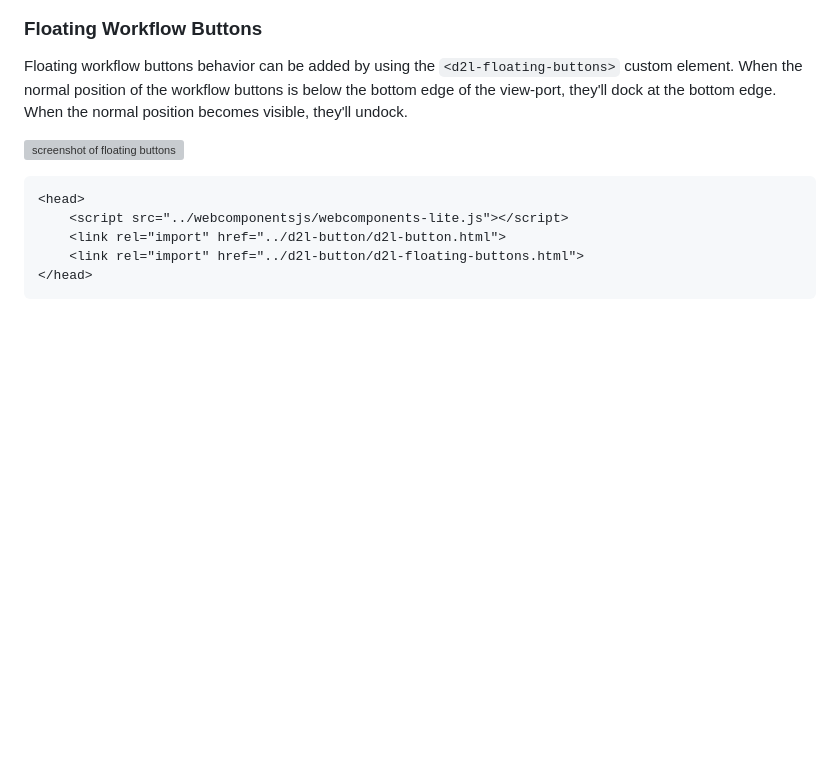
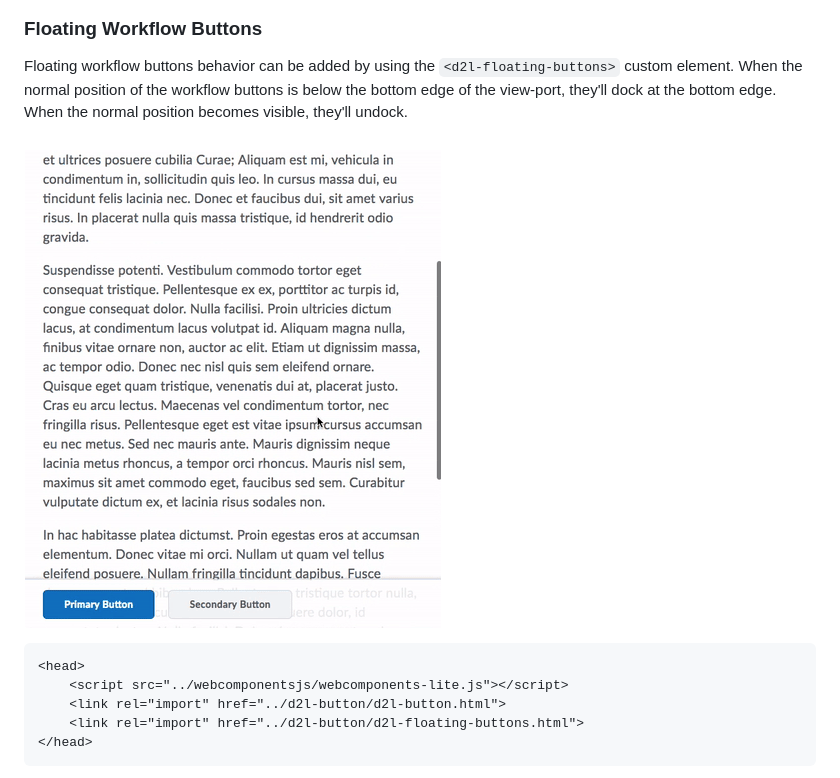
Before and after one commit to BrightspaceUI/button, a Markdown page: README.md, the part around the change. GitHub-like rendering; pictures changed too: screenshots/floating-buttons.png (added); blank space fills up the shorter version; grey boxes are pictures that could not be loaded.

Commit message:
using a smaller file for the floating buttons screenshot (previous was ~8MB)

````diff
--- a/README.md
+++ b/README.md
@@ -226,7 +226,7 @@ Usage is slightly different in that the text and icon attributes are not used. I
 
 Floating workflow buttons behavior can be added by using the `<d2l-floating-buttons>` custom element.  When the normal position of the workflow buttons is below the bottom edge of the view-port, they'll dock at the bottom edge.  When the normal position becomes visible, they'll undock.
 
-![screenshot of floating buttons](/screenshots/floating-buttons.gif?raw=true)
+![screenshot of floating buttons](/screenshots/floating-buttons.png?raw=true)
 
 ```html
 <head>
````
Also changed, not shown: 1 other file.
